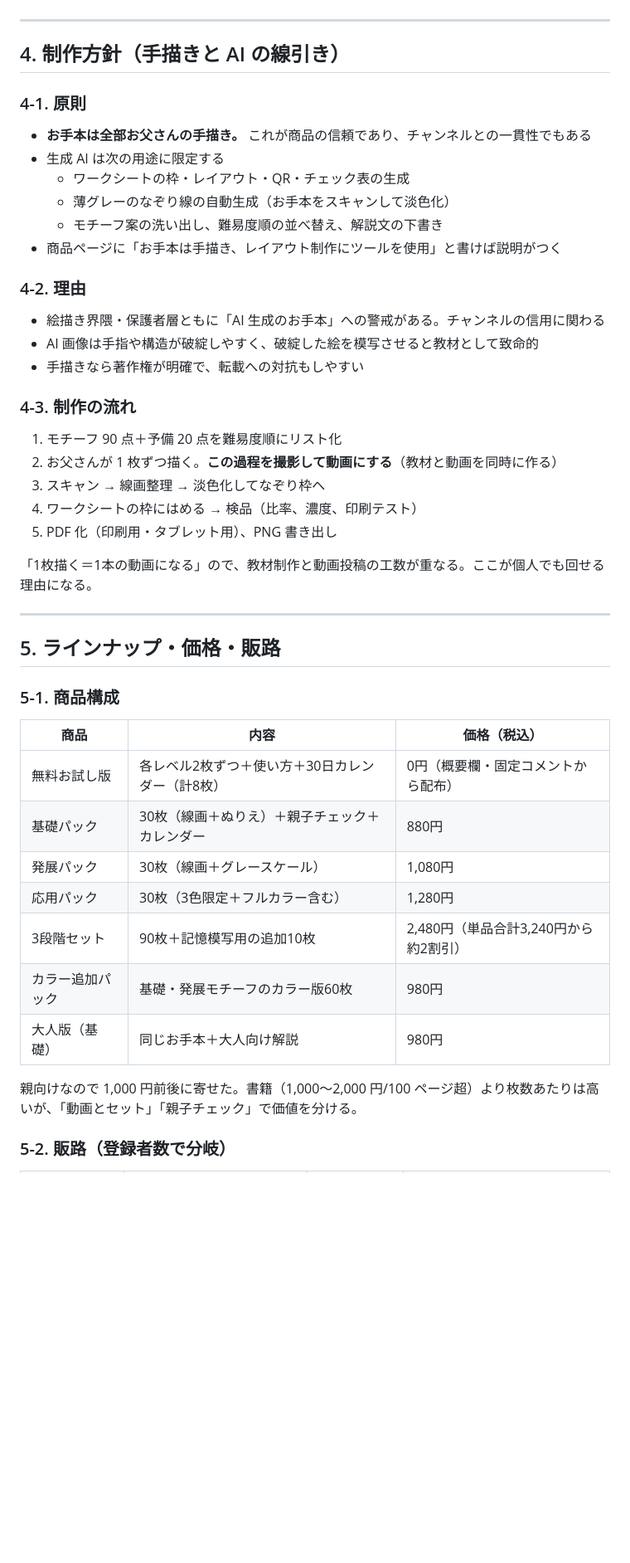
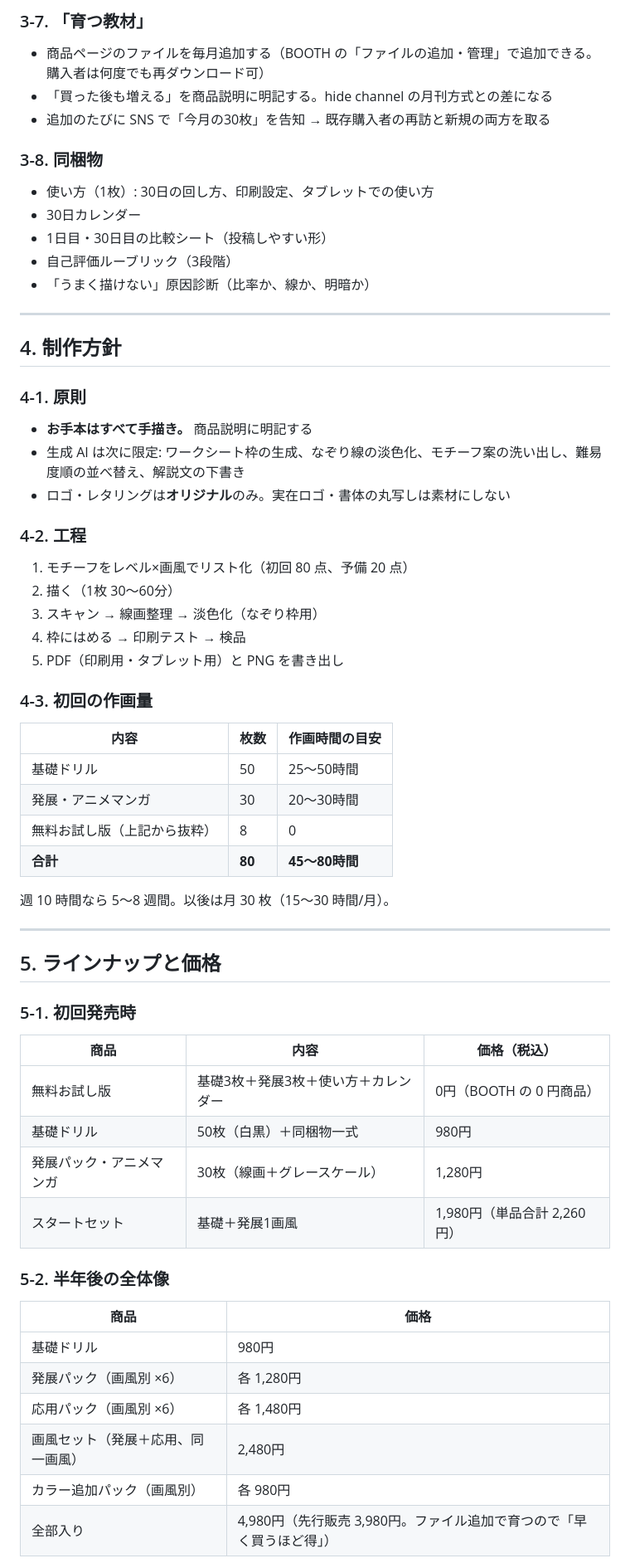
Before and after one commit to ggrr514-collab/fohg, a Markdown page: docs/mosha-kit/企画提案書.md, the part around one of its changes. Shown at 83% size. Rendered like a GitHub page; blank space fills up the shorter version.

```diff
--- a/docs/mosha-kit/企画提案書.md
+++ b/docs/mosha-kit/企画提案書.md
@@ -139,50 +150,67 @@ A4縦、余白15mm以上、家庭用プリンタでの白黒印刷でも下絵
+### 3-7. 「育つ教材」
+
+- 商品ページのファイルを毎月追加する（BOOTH の「ファイルの追加・管理」で追加できる。購入者は何度でも再ダウンロード可）
+- 「買った後も増える」を商品説明に明記する。hide channel の月刊方式との差になる
+- 追加のたびに SNS で「今月の30枚」を告知 → 既存購入者の再訪と新規の両方を取る
+
+### 3-8. 同梱物
+
+- 使い方（1枚）: 30日の回し方、印刷設定、タブレットでの使い方
+- 30日カレンダー
+- 1日目・30日目の比較シート（投稿しやすい形）
+- 自己評価ルーブリック（3段階）
+- 「うまく描けない」原因診断（比率か、線か、明暗か）
 
 ---
 
-## 4. 制作方針（手描きと AI の線引き）
+## 4. 制作方針
 
 ### 4-1. 原則
 
-- **お手本は全部お父さんの手描き。** これが商品の信頼であり、チャンネルとの一貫性でもある
-- 生成 AI は次の用途に限定する
-  - ワークシートの枠・レイアウト・QR・チェック表の生成
-  - 薄グレーのなぞり線の自動生成（お手本をスキャンして淡色化）
-  - モチーフ案の洗い出し、難易度順の並べ替え、解説文の下書き
-- 商品ページに「お手本は手描き、レイアウト制作にツールを使用」と書けば説明がつく
+- **お手本はすべて手描き。** 商品説明に明記する
+- 生成 AI は次に限定: ワークシート枠の生成、なぞり線の淡色化、モチーフ案の洗い出し、難易度順の並べ替え、解説文の下書き
+- ロゴ・レタリングは**オリジナル**のみ。実在ロゴ・書体の丸写しは素材にしない
 
-### 4-2. 理由
+### 4-2. 工程
 
-- 絵描き界隈・保護者層ともに「AI 生成のお手本」への警戒がある。チャンネルの信用に関わる
-- AI 画像は手指や構造が破綻しやすく、破綻した絵を模写させると教材として致命的
-- 手描きなら著作権が明確で、転載への対抗もしやすい
+1. モチーフをレベル×画風でリスト化（初回 80 点、予備 20 点）
+2. 描く（1枚 30〜60分）
+3. スキャン → 線画整理 → 淡色化（なぞり枠用）
+4. 枠にはめる → 印刷テスト → 検品
+5. PDF（印刷用・タブレット用）と PNG を書き出し
 
-### 4-3. 制作の流れ
+### 4-3. 初回の作画量
 
-1. モチーフ 90 点＋予備 20 点を難易度順にリスト化
-2. お父さんが 1 枚ずつ描く。**この過程を撮影して動画にする**（教材と動画を同時に作る）
-3. スキャン → 線画整理 → 淡色化してなぞり枠へ
-4. ワークシートの枠にはめる → 検品（比率、濃度、印刷テスト）
-5. PDF 化（印刷用・タブレット用）、PNG 書き出し
+| 内容 | 枚数 | 作画時間の目安 |
+|---|---|---|
+| 基礎ドリル | 50 | 25〜50時間 |
+| 発展・アニメマンガ | 30 | 20〜30時間 |
+| 無料お試し版（上記から抜粋） | 8 | 0 |
+| **合計** | **80** | **45〜80時間** |
 
-「1枚描く＝1本の動画になる」ので、教材制作と動画投稿の工数が重なる。ここが個人でも回せる理由になる。
+週 10 時間なら 5〜8 週間。以後は月 30 枚（15〜30 時間/月）。
 
 ---
 
-## 5. ラインナップ・価格・販路
+## 5. ラインナップと価格
 
-### 5-1. 商品構成
+### 5-1. 初回発売時
 
 | 商品 | 内容 | 価格（税込） |
 |---|---|---|
-| 無料お試し版 | 各レベル2枚ずつ＋使い方＋30日カレンダー（計8枚） | 0円（概要欄・固定コメントから配布） |
-| 基礎パック | 30枚（線画＋ぬりえ）＋親子チェック＋カレンダー | 880円 |
-| 発展パック | 30枚（線画＋グレースケール） | 1,080円 |
-| 応用パック | 30枚（3色限定＋フルカラー含む） | 1,280円 |
-| 3段階セット | 90枚＋記憶模写用の追加10枚 | 2,480円（単品合計3,240円から約2割引） |
-| カラー追加パック | 基礎・発展モチーフのカラー版60枚 | 980円 |
-| 大人版（基礎） | 同じお手本＋大人向け解説 | 980円 |
+| 無料お試し版 | 基礎3枚＋発展3枚＋使い方＋カレンダー | 0円（BOOTH の 0 円商品） |
+| 基礎ドリル | 50枚（白黒）＋同梱物一式 | 980円 |
+| 発展パック・アニメマンガ | 30枚（線画＋グレースケール） | 1,280円 |
+| スタートセット | 基礎＋発展1画風 | 1,980円（単品合計 2,260円） |
 
-親向けなので 1,000 円前後に寄せた。書籍（1,000〜2,000 円/100 ページ超）より枚数あたりは高いが、「動画とセット」「親子チェック」で価値を分ける。
+### 5-2. 半年後の全体像
 
-### 5-2. 販路（登録者数で分岐）
+| 商品 | 価格 |
+|---|---|
+| 基礎ドリル | 980円 |
+| 発展パック（画風別 ×6） | 各 1,280円 |
+| 応用パック（画風別 ×6） | 各 1,480円 |
+| 画風セット（発展＋応用、同一画風） | 2,480円 |
+| カラー追加パック（画風別） | 各 980円 |
+| 全部入り | 4,980円（先行販売 3,980円。ファイル追加で育つので「早く買うほど得」） |
 
```
Also changed, not shown: other parts of docs/mosha-kit/企画提案書.md (+216 -193 lines).
